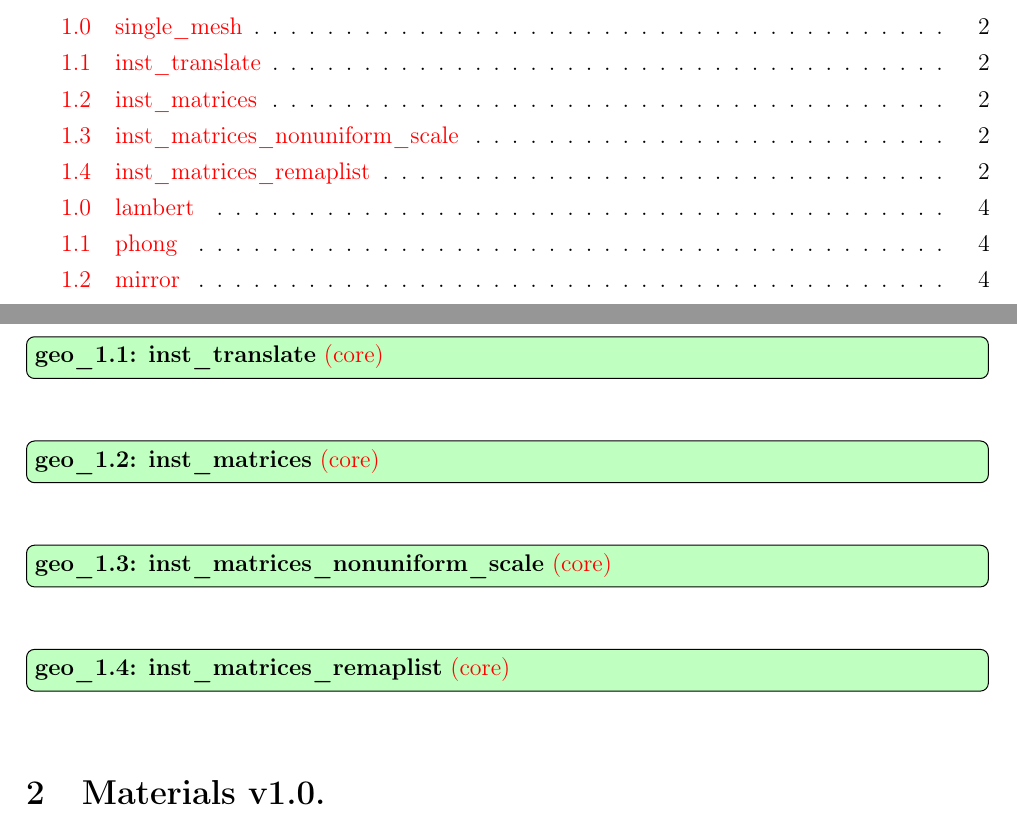
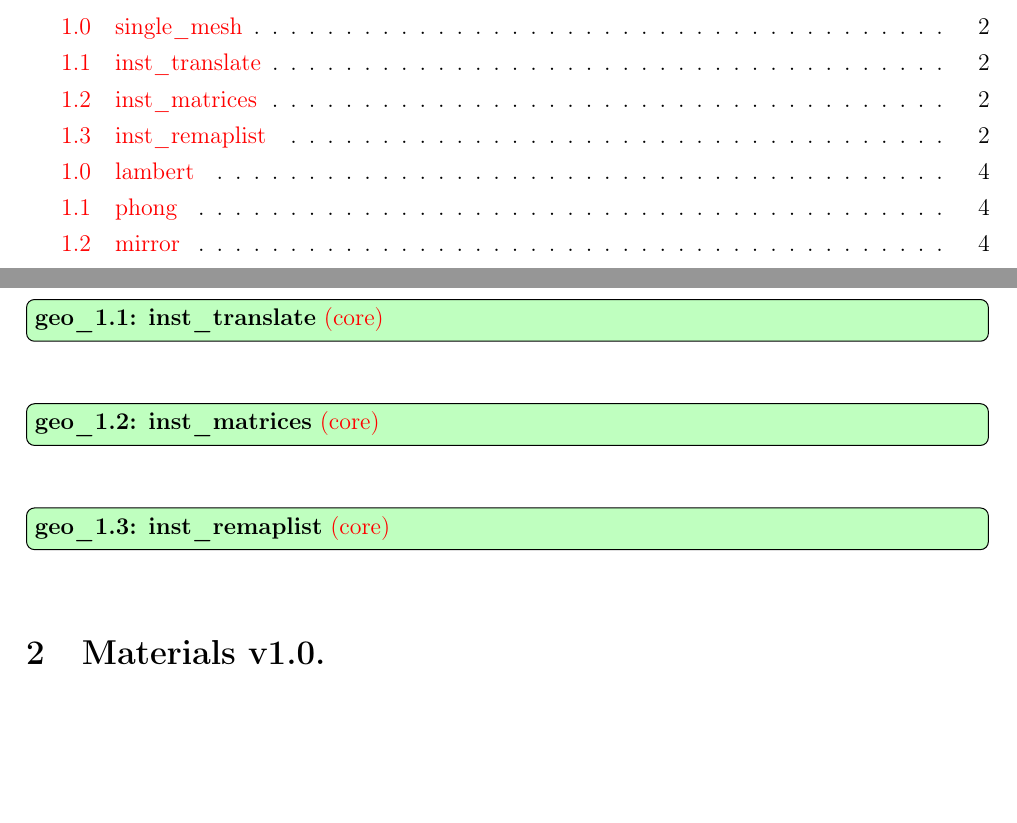
Before and after one commit to Ray-Tracing-Systems/HydraAPI-tests, a LaTeX paper (doc/doc_hydra_standart/hydra_standart.tex): two parts of pages 1 and 2 of 9, joined at a grey line, cut so that both start at the same text, the shorter picture padded with empty space. Compiled offline with pdfLaTeX; the source files are stored in an older character set and shown here as Unicode.

Commit message:
add solution

```diff
--- a/doc/doc_hydra_standart/hydra_standart.tex
+++ b/doc/doc_hydra_standart/hydra_standart.tex
@@ -148,9 +148,7 @@ The standard feature number definition consists of 3 parts. They are material, l
 
 \reqirenmentg{inst\_matrices}
 
-\reqirenmentg{inst\_matrices\_nonuniform\_scale}
-
-\reqirenmentg{inst\_matrices\_remaplist}
+\reqirenmentg{inst\_remaplist}
 
 \section{Materials v1.0.}\label{materialgeneral}
 
```
Also changed, not shown: 1 other file.
